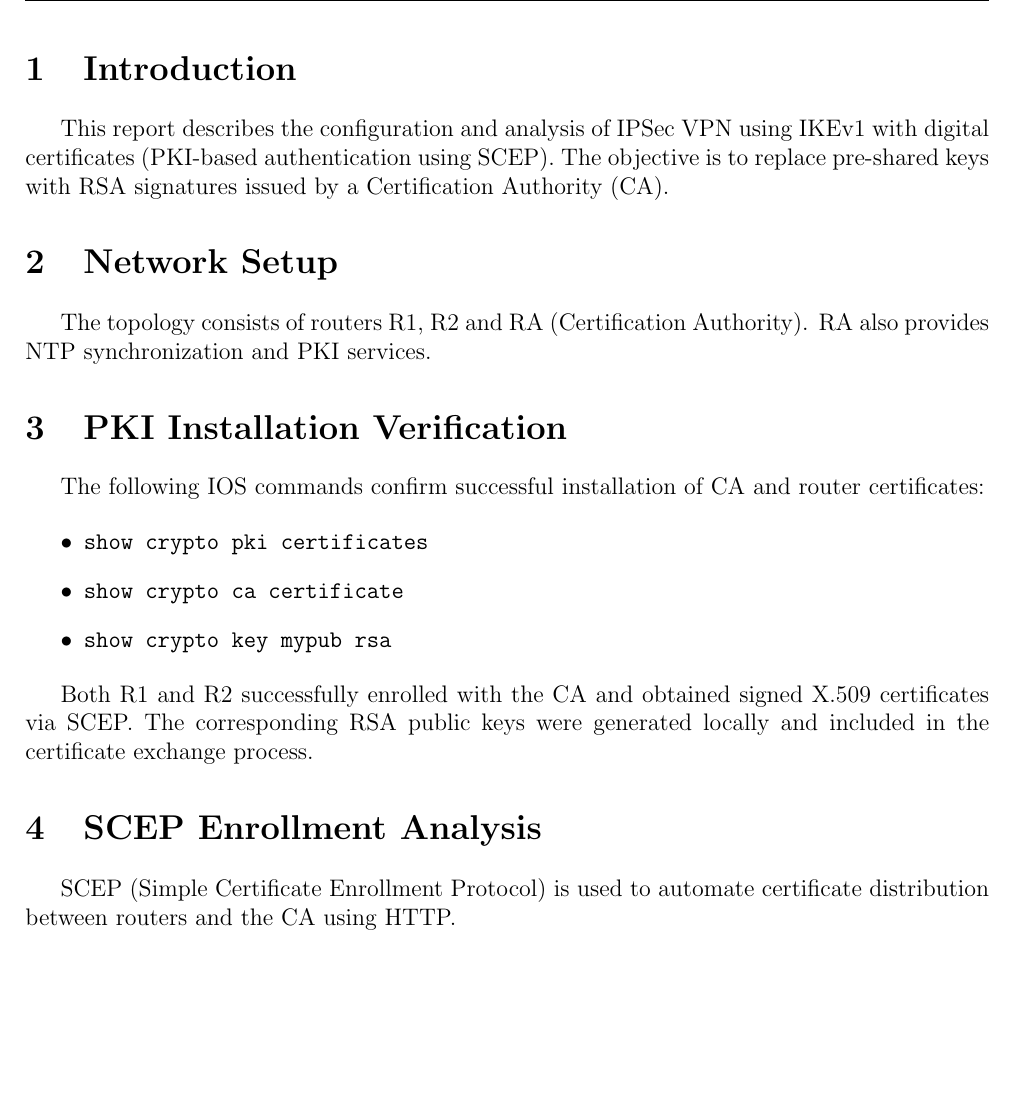
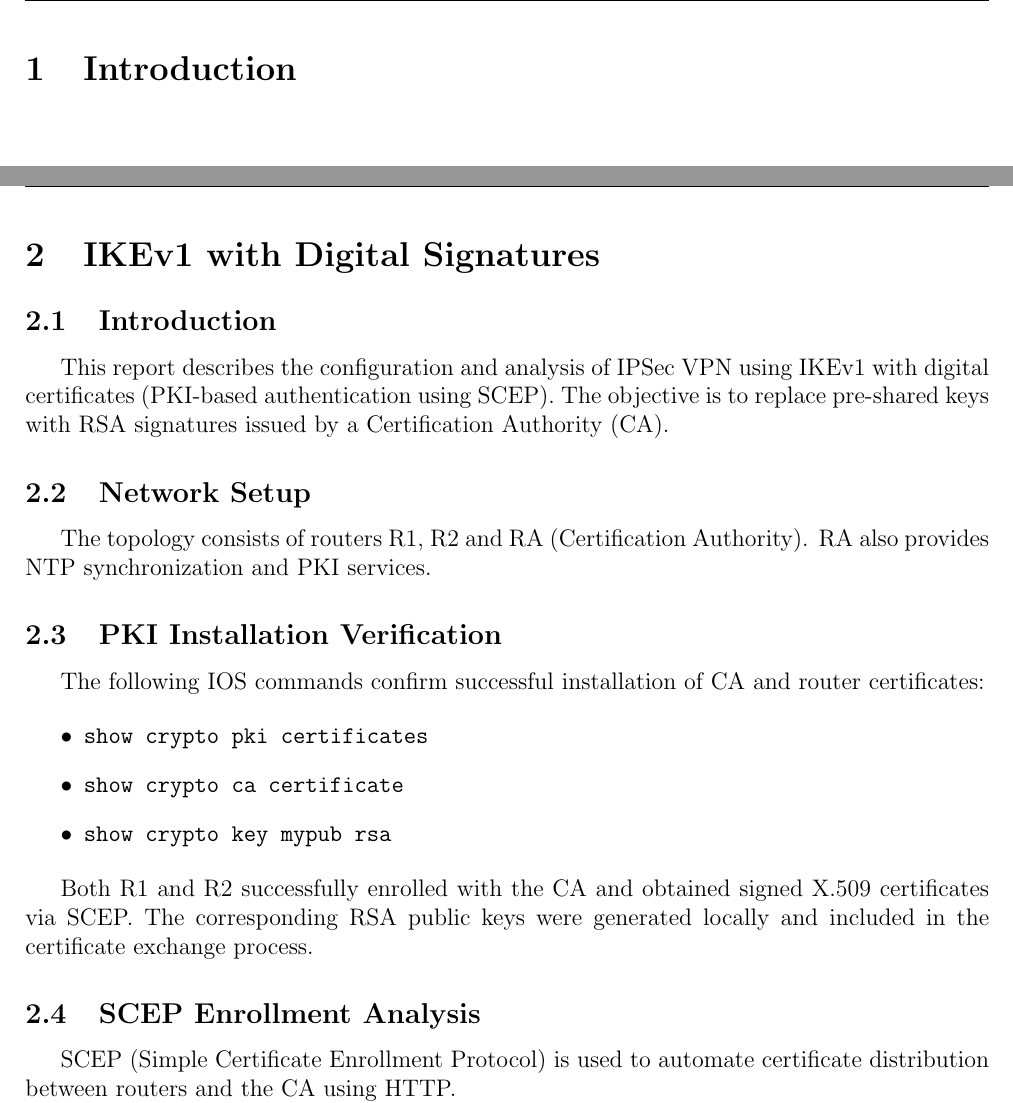
Before and after one commit to tiagovideira8/Advanced-Network-Security-and-Architectures-IST-Course, a LaTeX document (Reports/Module-2/Report/reportM2.tex): part of page 3 of 3 before the commit and two parts of pages 3 and 4 of 4 after it, the two joined at a grey line, cut at the place of the change, the shorter picture padded with empty space. Compiled offline with pdfLaTeX.

Commit message:
feat: added the introduction and rearranged the section to fit the broader report structure better (section still under progress)

```diff
--- a/Reports/Module-2/Report/reportM2.tex
+++ b/Reports/Module-2/Report/reportM2.tex
@@ -169,14 +169,20 @@
 
 \section{Introduction}
 
+\newpage
+
+\section{IKEv1 with Digital Signatures}
+
+\subsection{Introduction}
+
 This report describes the configuration and analysis of IPSec VPN using IKEv1 with digital certificates (PKI-based authentication using SCEP).
 The objective is to replace pre-shared keys with RSA signatures issued by a Certification Authority (CA).
 
-\section{Network Setup}
+\subsection{Network Setup}
 
 The topology consists of routers R1, R2 and RA (Certification Authority). RA also provides NTP synchronization and PKI services.
 
-\section{PKI Installation Verification}
+\subsection{PKI Installation Verification}
 
 The following IOS commands confirm successful installation of CA and router certificates:
 
@@ -188,7 +194,7 @@ The following IOS commands confirm successful installation of CA and router cert
 
 Both R1 and R2 successfully enrolled with the CA and obtained signed X.509 certificates via SCEP. The corresponding RSA public keys were generated locally and included in the certificate exchange process.
 
-\section{SCEP Enrollment Analysis}
+\subsection{SCEP Enrollment Analysis}
 
 SCEP (Simple Certificate Enrollment Protocol) is used to automate certificate distribution between routers and the CA using HTTP.
 
```
Also changed, not shown: Reports/Module-2/Report/reportM2.pdf, 6 other files.
